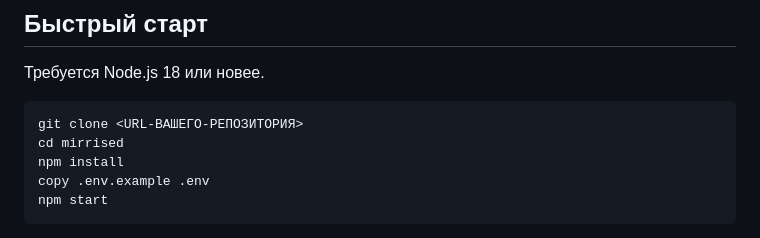
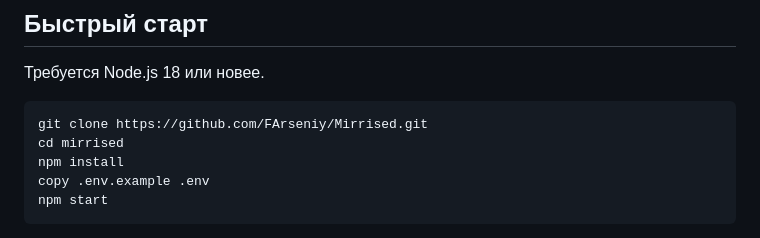
Before and after one commit to FArseniy/Mirrised, a Markdown page: README.md, the part around the change. Rendered like a GitHub page.

Commit message:
docs: add repository clone URL

````diff
--- a/README.md
+++ b/README.md
@@ -84,7 +84,7 @@ SDP и ICE-кандидаты сервер не разбирает. Он све
 Требуется Node.js 18 или новее.
 
 ```bash
-git clone <URL-ВАШЕГО-РЕПОЗИТОРИЯ>
+git clone https://github.com/FArseniy/Mirrised.git
 cd mirrised
 npm install
 copy .env.example .env
````
